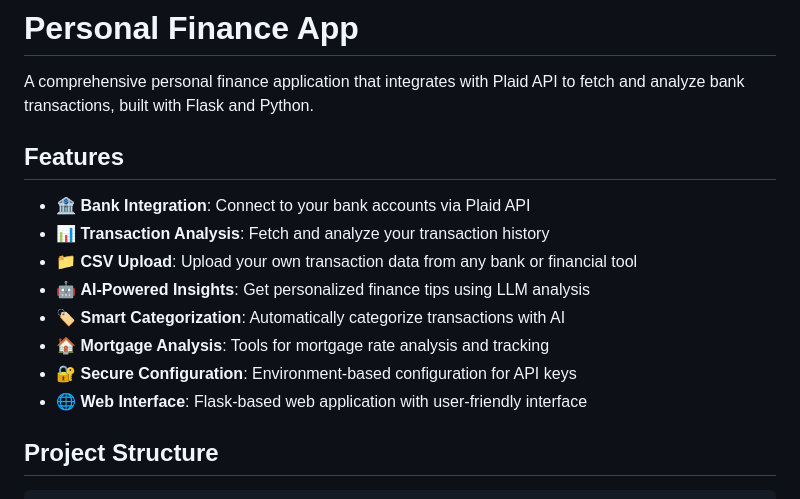
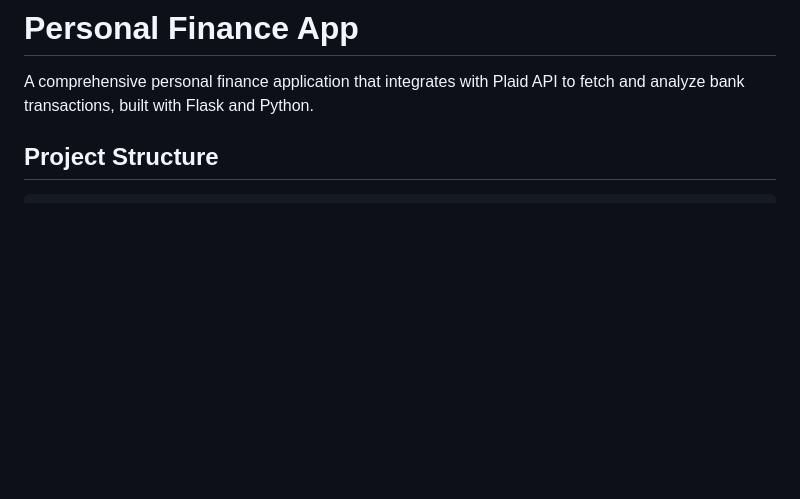
Before and after one commit to rzeydelis/personal-finance-app, a Markdown page: docs/README.md, the part around the change. Rendered like a GitHub page; blank space fills up the shorter version.

```diff
--- a/docs/README.md
+++ b/docs/README.md
@@ -1,17 +1,6 @@
 # Personal Finance App
 
 A comprehensive personal finance application that integrates with Plaid API to fetch and analyze bank transactions, built with Flask and Python.
-
-## Features
-
-- 🏦 **Bank Integration**: Connect to your bank accounts via Plaid API
-- 📊 **Transaction Analysis**: Fetch and analyze your transaction history
-- 📁 **CSV Upload**: Upload your own transaction data from any bank or financial tool
-- 🤖 **AI-Powered Insights**: Get personalized finance tips using LLM analysis
-- 🏷️ **Smart Categorization**: Automatically categorize transactions with AI
-- 🏠 **Mortgage Analysis**: Tools for mortgage rate analysis and tracking
-- 🔐 **Secure Configuration**: Environment-based configuration for API keys
-- 🌐 **Web Interface**: Flask-based web application with user-friendly interface
 
 ## Project Structure
 
```
